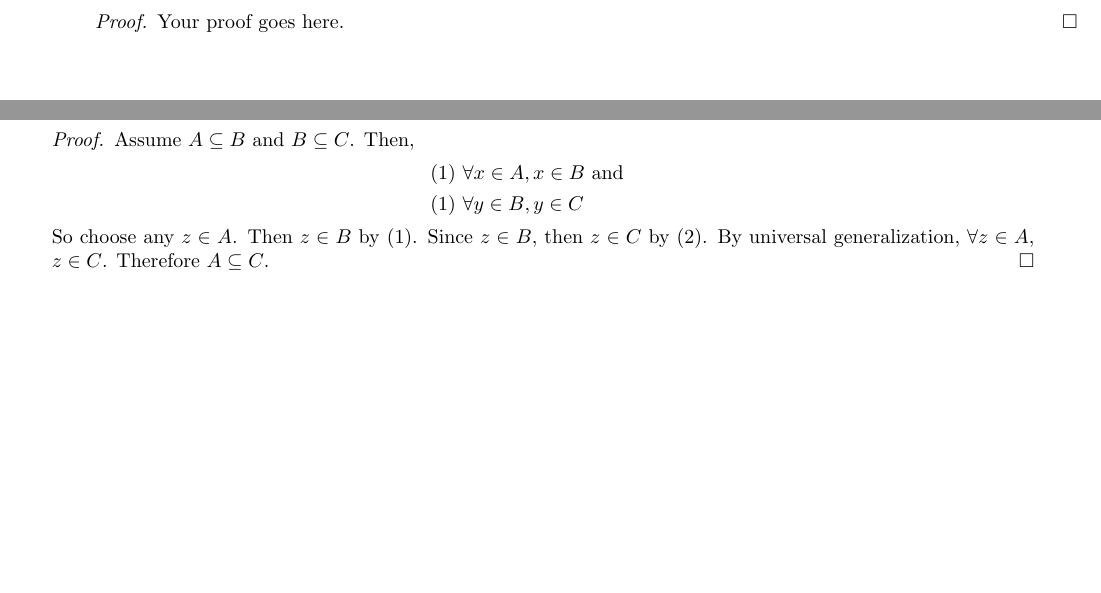
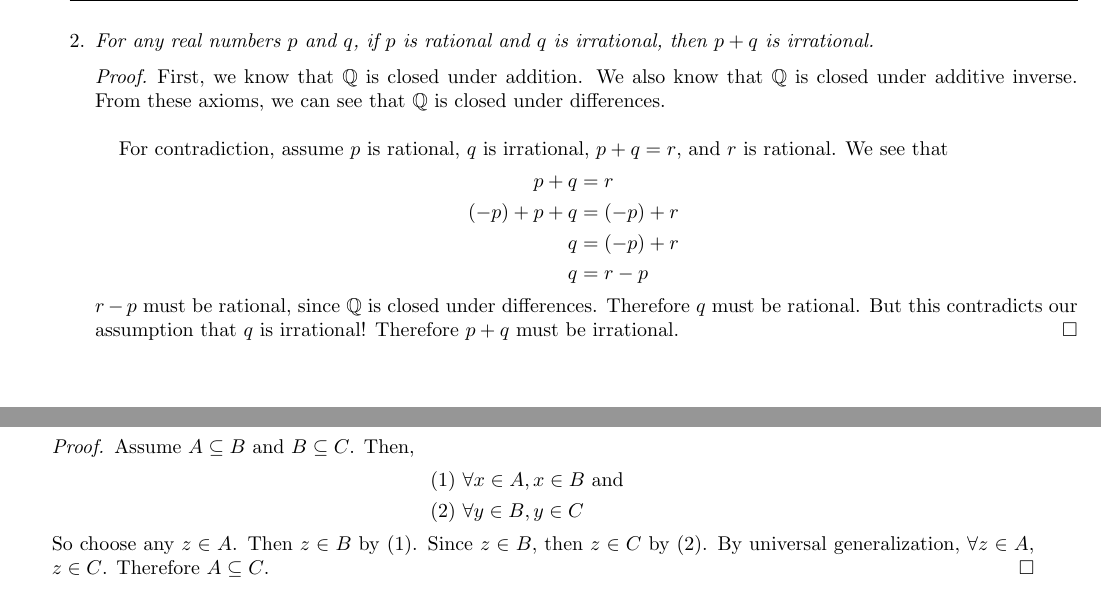
Before and after one commit to cjblink1/Reals366, a LaTeX problem sheet (hw1.tex): two parts of pages 2 and 7 of 8, joined at a grey line, cut at the place of the change. Compiled offline with pdfLaTeX.

Commit message:
Intial commit problem 2

```diff
--- a/hw1.tex
+++ b/hw1.tex
@@ -85,9 +85,24 @@ Then $m^2 = 2p - 1, p\in\mathbb{N}$. Therefore, $m^2$ is odd. \\
 
 \newpage
 
-\item \emph{The problem statement of problem 2 goes here.}
+\item \emph{For any real numbers $p$ and $q$, if $p$ is rational and
+$q$ is irrational, then $p + q$ is irrational.}
 \begin{proof}
-Your proof goes here.
+First, we know that $\mathbb{Q}$ is closed under addition. We also know
+that $\mathbb{Q}$ is closed under additive inverse. From these axioms, we
+can see that $\mathbb{Q}$ is closed under differences. \\
+
+For contradiction, assume $p$ is rational, $q$ is irrational,
+$p + q = r$, and $r$ is rational. We see that
+\begin{align*}
+    p + q &= r \\
+    (-p) + p + q &= (-p) + r \\
+    q &= (-p) + r \\
+    q &= r - p
+\end{align*}
+$r - p$ must be rational, since $\mathbb{Q}$ is closed under differences.
+Therefore $q$ must be rational. But this contradicts our assumption that
+$q$ is irrational! Therefore $p + q$ must be irrational.
 \end{proof}
 
 
@@ -163,7 +178,7 @@ the theorem to be true.
 Assume $A\subseteq B$ and $B\subseteq C$. Then,
 \begin{align*}
     &\text{(1) }\forall x\in A, x\in B \text{ and }\\
-    &\text{(1) }\forall y\in B, y\in C
+    &\text{(2) }\forall y\in B, y\in C
 \end{align*}
 So choose any $z\in A$. Then $z\in B$ by (1). Since $z\in B$, then
 $z\in C$ by (2). By universal generalization, $\forall z\in A$,
```
